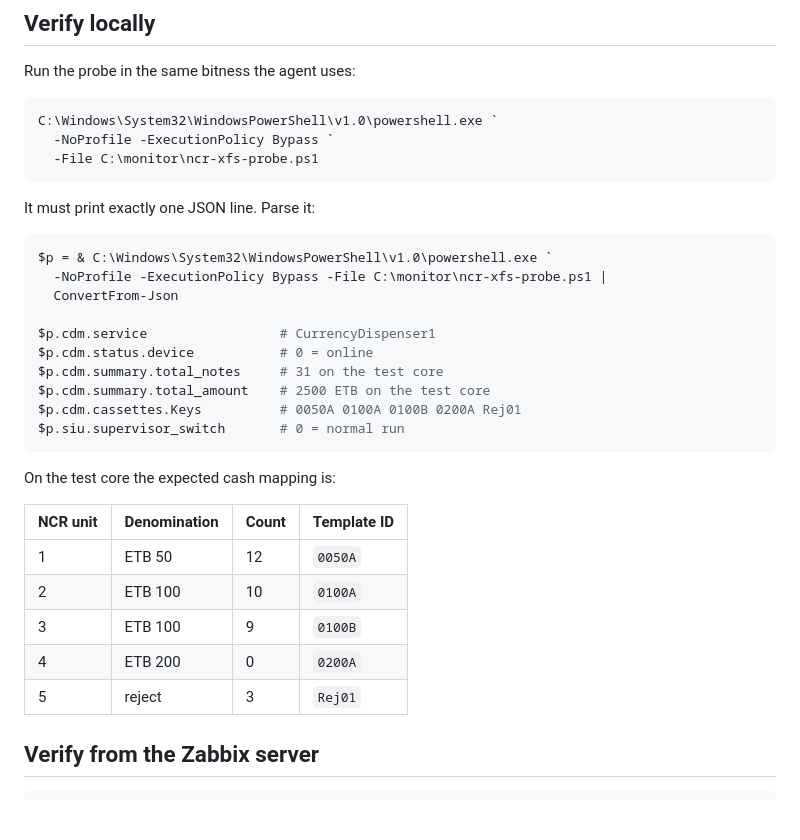
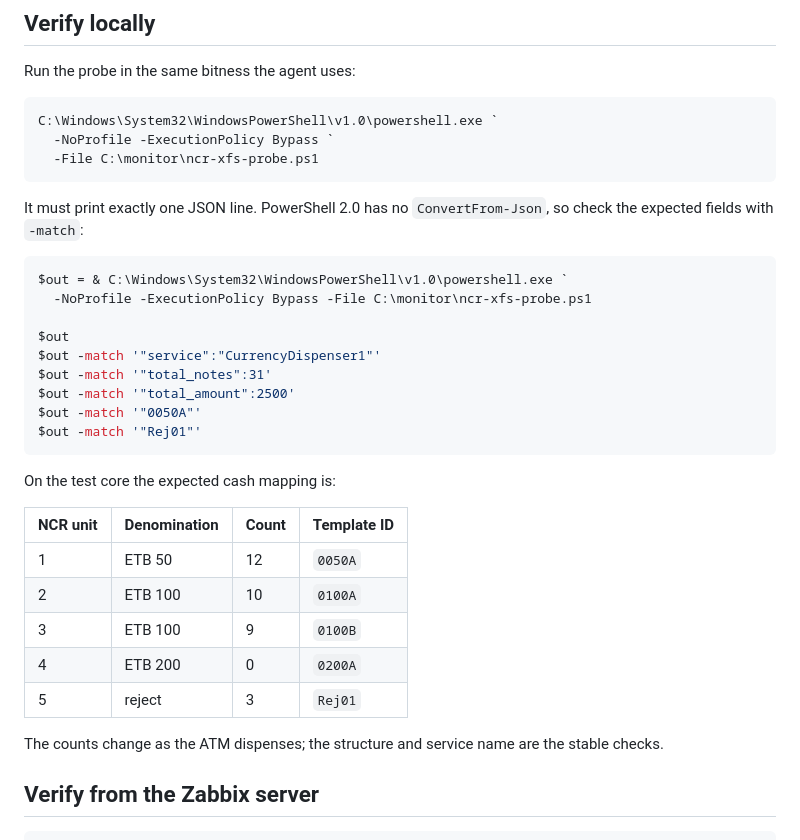
Before and after one commit to teddyhabtamu/Dashen-Bank-ATM-monitoring-system, a Markdown page: docs/ncr-xfs-collector.md, the part around the change. GitHub-like rendering; blank space fills up the shorter version.

Commit message:
Check the NCR probe without ConvertFrom-Json
The NCR core has PowerShell 2.0, which predates ConvertFrom-Json. Use string matches for the field checks.

````diff
--- a/docs/ncr-xfs-collector.md
+++ b/docs/ncr-xfs-collector.md
@@ -70,19 +70,19 @@ C:\Windows\System32\WindowsPowerShell\v1.0\powershell.exe `
   -File C:\monitor\ncr-xfs-probe.ps1
 ```
 
-It must print exactly one JSON line. Parse it:
+It must print exactly one JSON line. PowerShell 2.0 has no
+`ConvertFrom-Json`, so check the expected fields with `-match`:
 
 ```powershell
-$p = & C:\Windows\System32\WindowsPowerShell\v1.0\powershell.exe `
-  -NoProfile -ExecutionPolicy Bypass -File C:\monitor\ncr-xfs-probe.ps1 |
-  ConvertFrom-Json
+$out = & C:\Windows\System32\WindowsPowerShell\v1.0\powershell.exe `
+  -NoProfile -ExecutionPolicy Bypass -File C:\monitor\ncr-xfs-probe.ps1
 
-$p.cdm.service                 # CurrencyDispenser1
-$p.cdm.status.device           # 0 = online
-$p.cdm.summary.total_notes     # 31 on the test core
-$p.cdm.summary.total_amount    # 2500 ETB on the test core
-$p.cdm.cassettes.Keys          # 0050A 0100A 0100B 0200A Rej01
-$p.siu.supervisor_switch       # 0 = normal run
+$out
+$out -match '"service":"CurrencyDispenser1"'
+$out -match '"total_notes":31'
+$out -match '"total_amount":2500'
+$out -match '"0050A"'
+$out -match '"Rej01"'
 ```
 
 On the test core the expected cash mapping is:
@@ -94,6 +94,9 @@ On the test core the expected cash mapping is:
 | 3 | ETB 100 | 9 | `0100B` |
 | 4 | ETB 200 | 0 | `0200A` |
 | 5 | reject | 3 | `Rej01` |
+
+The counts change as the ATM dispenses; the structure and service name are
+the stable checks.
 
 ## Verify from the Zabbix server
 
````
